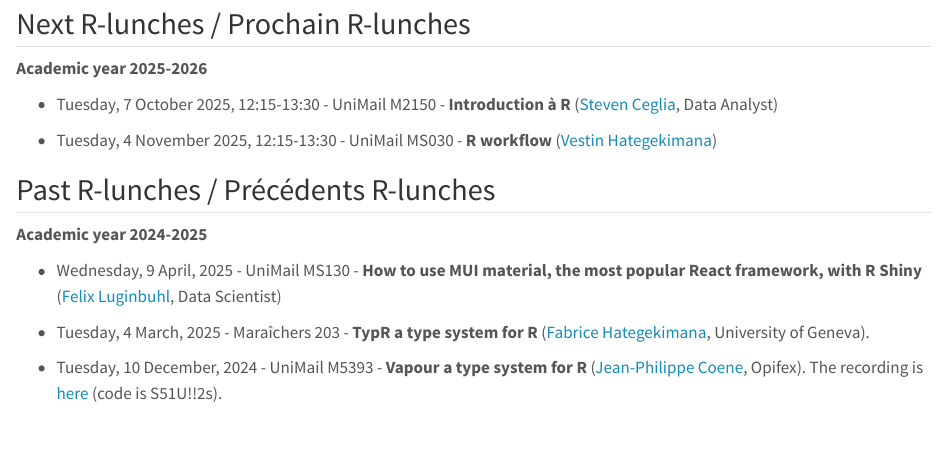
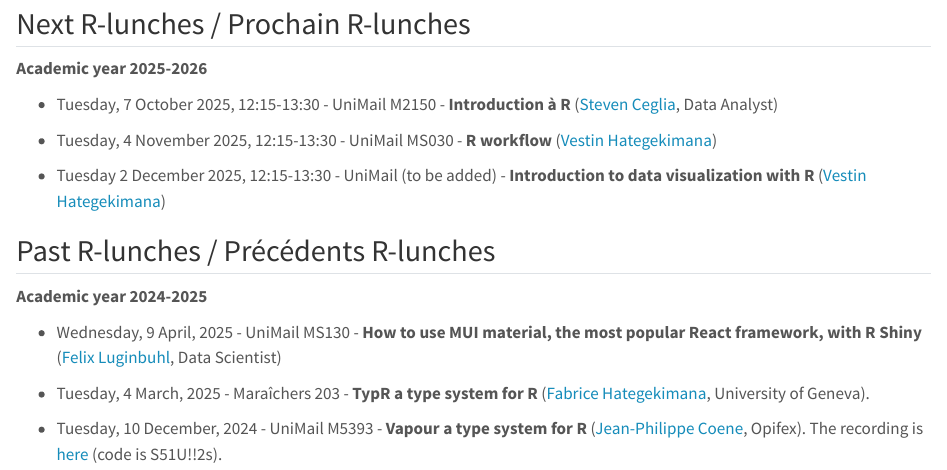
Before and after one commit to we-data-ch/r_lunches_website, a Quarto document (index.qmd): the page in a window 1100 px wide, from 310 px down. Rendered offline with R 4.5, knitr and Pandoc in place of Quarto, with nearby package versions.

Commit message:
New R-Lunch for December

```diff
--- a/index.qmd
+++ b/index.qmd
@@ -23,6 +23,8 @@ Les vidéos des rencontres depuis le semestre d'automne 2023 sont disponibles su
 -   Tuesday, 7 October 2025, 12:15-13:30 - UniMail M2150 - **Introduction à R** ([Steven Ceglia](https://github.com/steveC-ai), Data Analyst)
 
 -   Tuesday, 4 November 2025, 12:15-13:30 - UniMail MS030 - **R workflow** ([Vestin Hategekimana](https://vestin-hategekimana.netlify.app/))
+
+-   Tuesday 2 December 2025, 12:15-13:30 - UniMail (to be added) - **Introduction to data visualization with R** ([Vestin Hategekimana](https://vestin-hategekimana.netlify.app/))
 
 ## Past R-lunches / Précédents R-lunches
 
```
Also changed, not shown: 3 other files.
